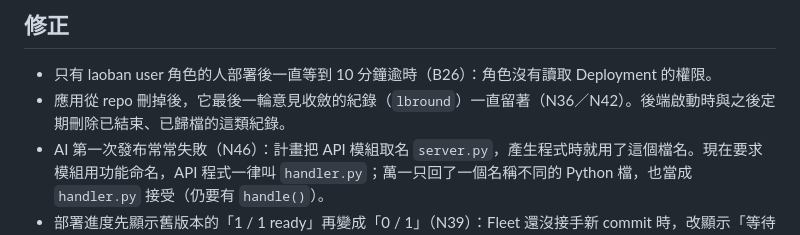
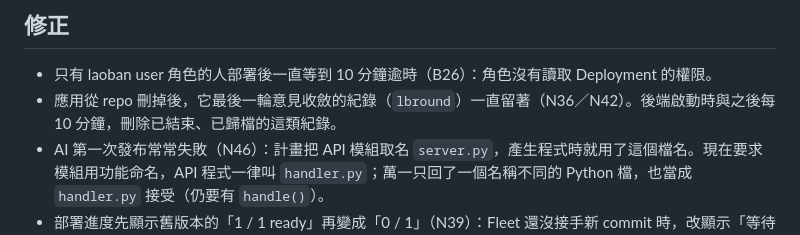
Before and after one commit to yansheng133/laoban, a Markdown page: docs/releases/v0.1.22.md, the part around the change. Rendered like a GitHub page.

Commit message:
Release notes: prune interval
Co-Authored-By: Claude Opus 5.5 <noreply@anthropic.com>

```diff
--- a/docs/releases/v0.1.22.md
+++ b/docs/releases/v0.1.22.md
@@ -17,7 +17,7 @@ laoban 是社群開源專案，不在 SUSE 的支援範圍內。安全相關的
 ## 修正
 
 - 只有 laoban user 角色的人部署後一直等到 10 分鐘逾時（B26）：角色沒有讀取 Deployment 的權限。
-- 應用從 repo 刪掉後，它最後一輪意見收斂的紀錄（`lbround`）一直留著（N36／N42）。後端啟動時與之後定期刪除已結束、已歸檔的這類紀錄。
+- 應用從 repo 刪掉後，它最後一輪意見收斂的紀錄（`lbround`）一直留著（N36／N42）。後端啟動時與之後每 10 分鐘，刪除已結束、已歸檔的這類紀錄。
 - AI 第一次發布常常失敗（N46）：計畫把 API 模組取名 `server.py`，產生程式時就用了這個檔名。現在要求模組用功能命名，API 程式一律叫 `handler.py`；萬一只回了一個名稱不同的 Python 檔，也當成 `handler.py` 接受（仍要有 `handle()`）。
 - 部署進度先顯示舊版本的「1 / 1 ready」再變成「0 / 1」（N39）：Fleet 還沒接手新 commit 時，改顯示「等待 Fleet 接手」。
 - 舊 Pod 停止的幾分鐘裡進度一直是「0 / 1 ready」（N40）：Fleet 還沒回報完成時也檢查 Deployment，新版本跑起來就算完成。
```
